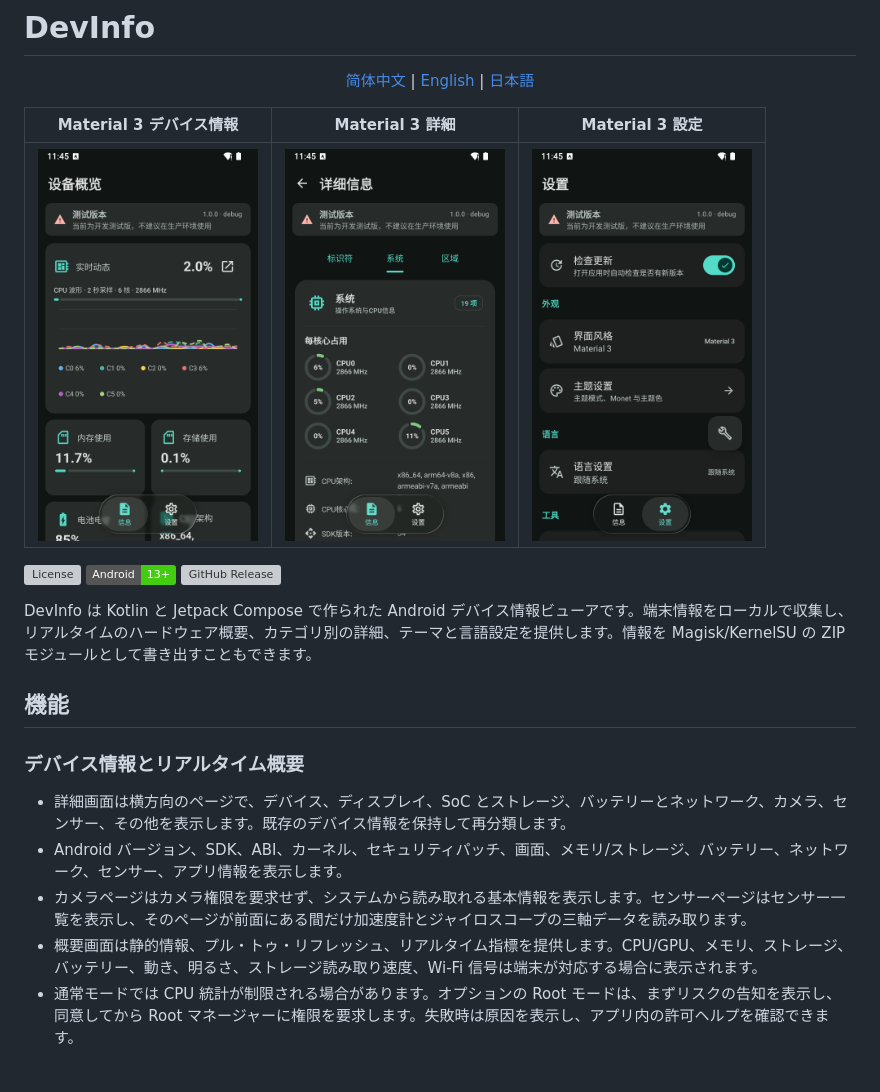
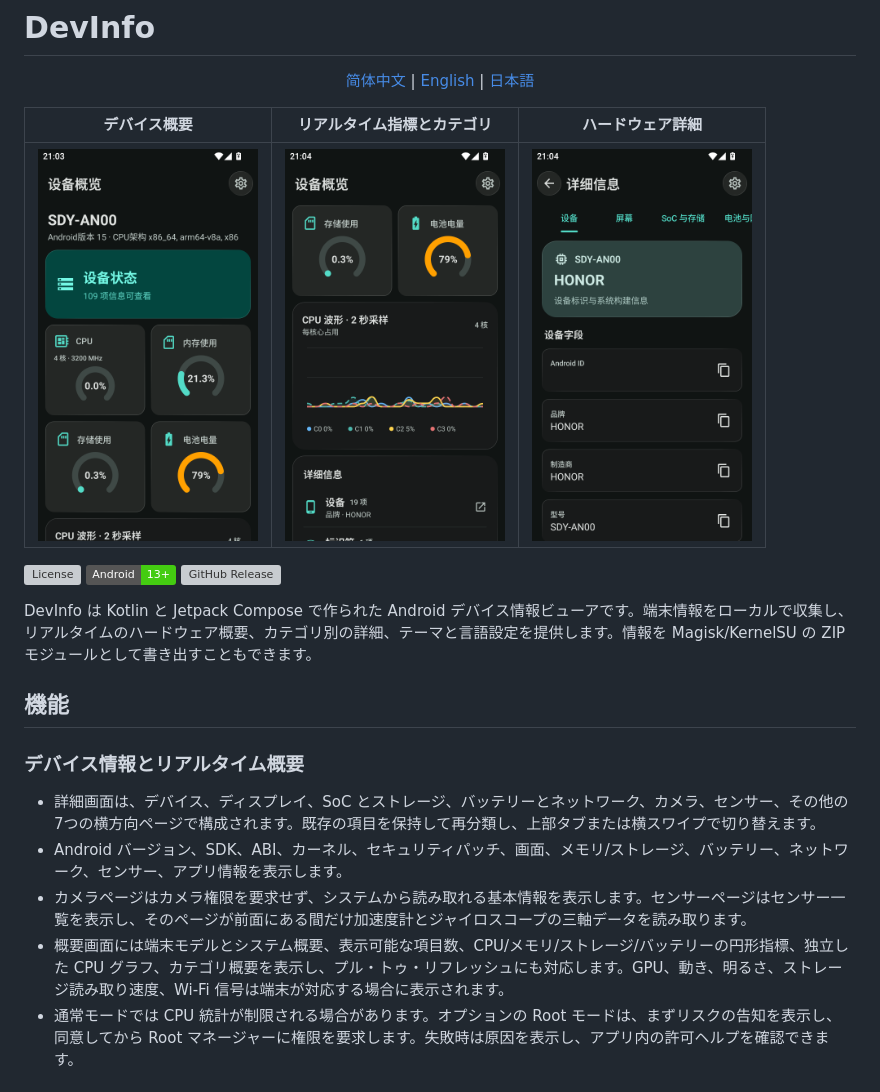
Before and after one commit to FIOIU8/DevInfo, a Markdown page: README.ja.md, the part around the change. GitHub-like rendering; pictures changed too: readme_hardware_details.png (added), readme_overview.png (added), readme_overview_metrics.png (added); badges without logos; grey boxes are pictures that could not be loaded.

Commit message:
docs: refresh README screenshots and UI details

```diff
--- a/README.ja.md
+++ b/README.ja.md
@@ -6,9 +6,9 @@
   <a href="README.ja.md">日本語</a>
 </p>
 
-| Material 3 デバイス情報 | Material 3 詳細 | Material 3 設定 |
+| デバイス概要 | リアルタイム指標とカテゴリ | ハードウェア詳細 |
 | --- | --- | --- |
-| <img src="md3_info.png" width="220" alt="Material 3 デバイス情報"> | <img src="md3_info_details.png" width="220" alt="Material 3 情報詳細"> | <img src="md3_settings.png" width="220" alt="Material 3 設定"> |
+| <img src="readme_overview.png" width="220" alt="デバイス概要"> | <img src="readme_overview_metrics.png" width="220" alt="リアルタイム指標とカテゴリ"> | <img src="readme_hardware_details.png" width="220" alt="ハードウェア詳細"> |
 
 [![License](https://img.shields.io/github/license/FIOIU8/DevInfo?color=blue)](LICENSE)
 [![Android](https://img.shields.io/badge/Android-13%2B-brightgreen.svg)](https://developer.android.com)
@@ -20,10 +20,10 @@ DevInfo は Kotlin と Jetpack Compose で作られた Android デバイス情
 
 ### デバイス情報とリアルタイム概要
 
-- 詳細画面は横方向のページで、デバイス、ディスプレイ、SoC とストレージ、バッテリーとネットワーク、カメラ、センサー、その他を表示します。既存のデバイス情報を保持して再分類します。
+- 詳細画面は、デバイス、ディスプレイ、SoC とストレージ、バッテリーとネットワーク、カメラ、センサー、その他の7つの横方向ページで構成されます。既存の項目を保持して再分類し、上部タブまたは横スワイプで切り替えます。
 - Android バージョン、SDK、ABI、カーネル、セキュリティパッチ、画面、メモリ/ストレージ、バッテリー、ネットワーク、センサー、アプリ情報を表示します。
 - カメラページはカメラ権限を要求せず、システムから読み取れる基本情報を表示します。センサーページはセンサー一覧を表示し、そのページが前面にある間だけ加速度計とジャイロスコープの三軸データを読み取ります。
-- 概要画面は静的情報、プル・トゥ・リフレッシュ、リアルタイム指標を提供します。CPU/GPU、メモリ、ストレージ、バッテリー、動き、明るさ、ストレージ読み取り速度、Wi-Fi 信号は端末が対応する場合に表示されます。
+- 概要画面には端末モデルとシステム概要、表示可能な項目数、CPU/メモリ/ストレージ/バッテリーの円形指標、独立した CPU グラフ、カテゴリ概要を表示し、プル・トゥ・リフレッシュにも対応します。GPU、動き、明るさ、ストレージ読み取り速度、Wi-Fi 信号は端末が対応する場合に表示されます。
 - 通常モードでは CPU 統計が制限される場合があります。オプションの Root モードは、まずリスクの告知を表示し、同意してから Root マネージャーに権限を要求します。失敗時は原因を表示し、アプリ内の許可ヘルプを確認できます。
 
 ### エクスポートと更新
```
Also changed, not shown: README.en.md (+4 -4 lines), README.md (+4 -4 lines).
